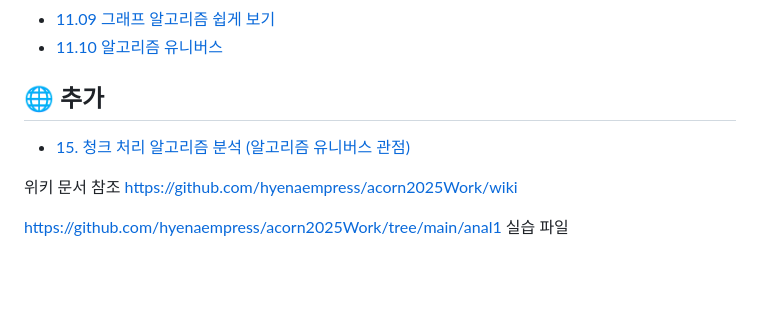
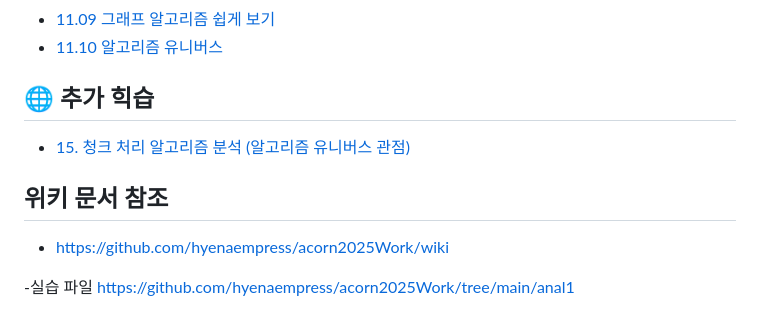
Before and after one commit to hyenaempress/acorn2025Work, a Markdown page: README.md, the part around the change. Drawn GitHub-style; blank space fills up the shorter version.

```diff
--- a/README.md
+++ b/README.md
@@ -56,11 +56,11 @@
 - [11.09 그래프 알고리즘 쉽게 보기](alnlnote/gide_note/11.09%20그래프%20알고리즘%20(쉽게%20보기).md)
 - [11.10 알고리즘 유니버스](alnlnote/gide_note/11.10%20알고리즘%20유니버스.md)
 
-## 🌐 추가
+## 🌐 추가 힉습
 - [15. 청크 처리 알고리즘 분석 (알고리즘 유니버스 관점)](alnlnote/gide_note/15.%20청크(Chunk)%20처리%20알고리즘%20분석%20-%20알고리즘%20유니버스%20관점.md)
 
-위키 문서 참조
-https://github.com/hyenaempress/acorn2025Work/wiki
+## 위키 문서 참조
+- https://github.com/hyenaempress/acorn2025Work/wiki
 
 
-https://github.com/hyenaempress/acorn2025Work/tree/main/anal1 실습 파일
+-실습 파일  https://github.com/hyenaempress/acorn2025Work/tree/main/anal1
```
